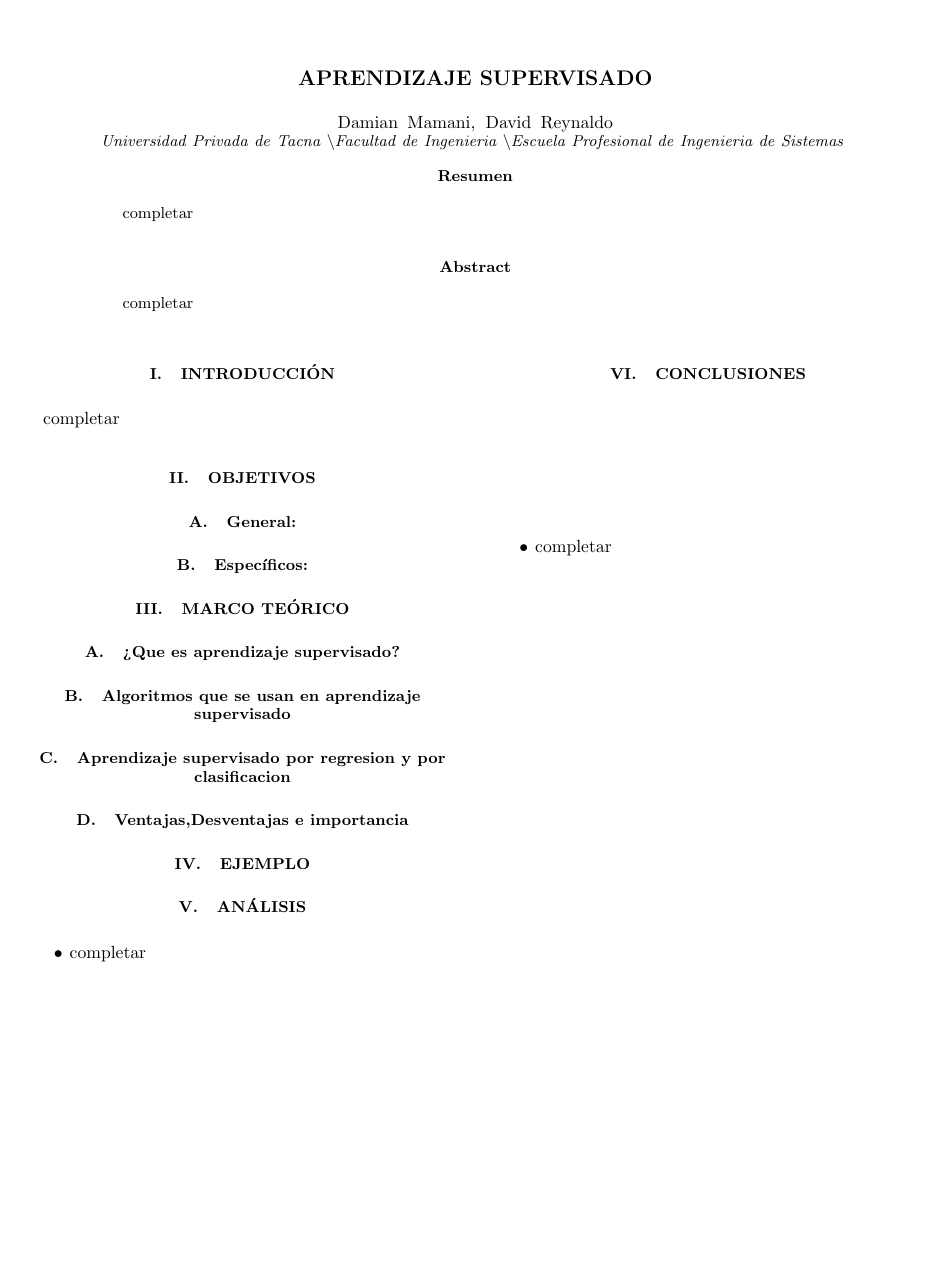
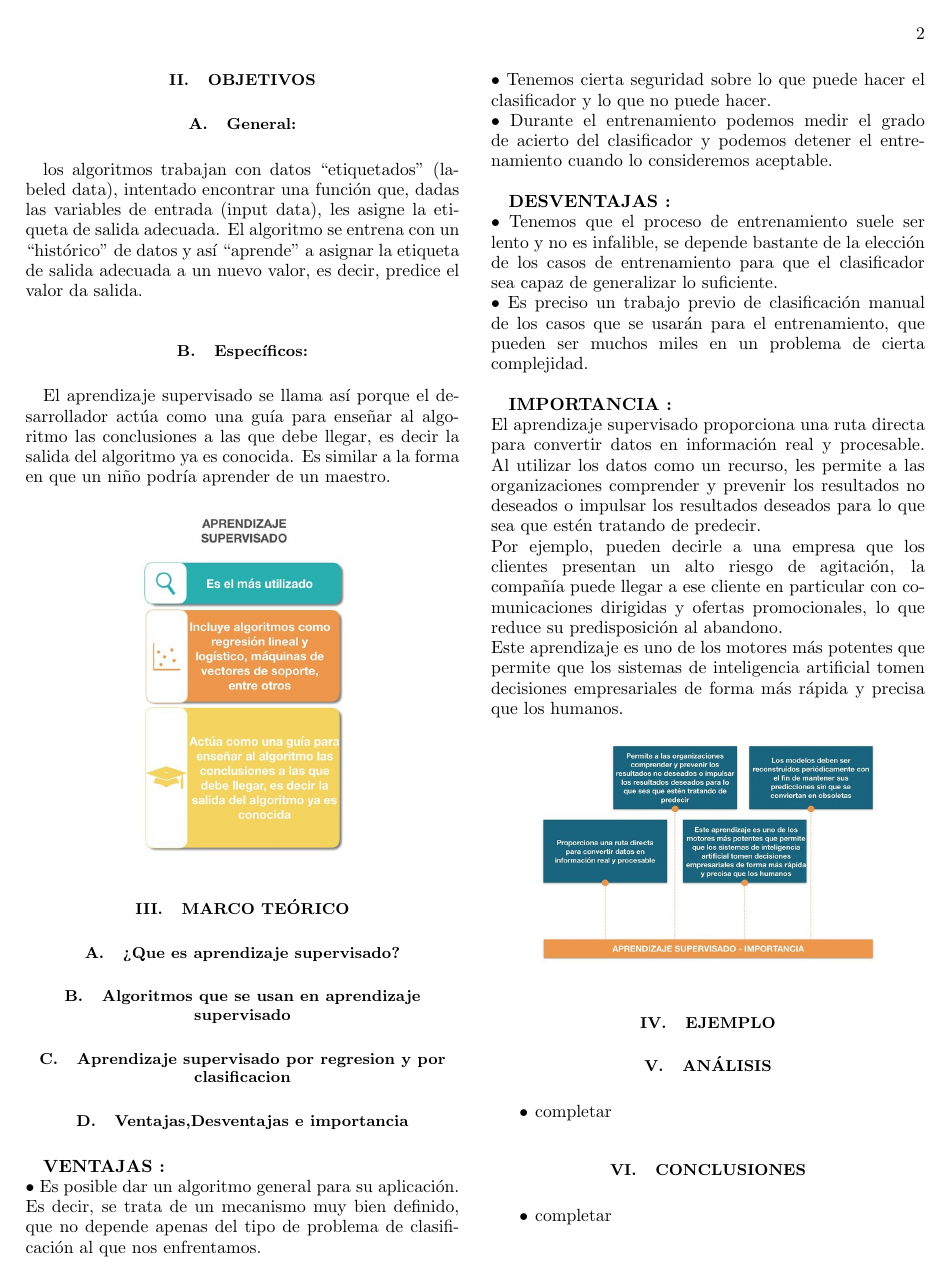
Before and after one commit to DDamian98/AprendizajeSupervisado, a LaTeX paper (InformeLaboratorio01.tex): the whole page before the commit and page 2 of 3 after it. The pictures show the PDF file InformeLaboratorio01.pdf that the author committed with the source.

Commit message:
Add files via upload

```diff
--- a/InformeLaboratorio01.tex
+++ b/InformeLaboratorio01.tex
@@ -44 +49,3 @@ completar
+\includegraphics[width=7cm]{./Imagenes/esquemageneraldelmodelosupervisado}
+\end{center}
 
@@ -45,0 +56,2 @@ completar
+\begin{center}
+\includegraphics[width=7cm]{./Imagenes/regresion}
@@ -47,3 +74,4 @@ completar
 %-----------------------------------------------------------------
 \section{Objetivos}\label{sec:2}
 \subsection{General:}
+los algoritmos trabajan con datos “etiquetados” (labeled data), intentado encontrar una función que, dadas las variables de entrada (input data), les asigne la etiqueta de salida adecuada. El algoritmo se entrena con un “histórico” de datos y así “aprende” a asignar la etiqueta de salida adecuada a un nuevo valor, es decir, predice el valor da salida.
@@ -51,4 +78,8 @@ completar
 \subsection{Específicos:}
+El aprendizaje supervisado se llama así porque el desarrollador actúa como una guía para enseñar al algoritmo las conclusiones a las que debe llegar, es decir la salida del algoritmo ya es conocida. Es similar a la forma en que un niño podría aprender de un maestro.
+ \begin{center}
+\includegraphics[width=5cm]{./Imagenes/objetivoprincipal}
+\end{center}
 
 
 %-----------------------------------------------------------------
@@ -65,6 +96,20 @@ completar
 
 %-------------------------------------------------
 \subsection{Ventajas,Desventajas e importancia}
+
+  \textbf{VENTAJAS :}\\ • Es posible dar un algoritmo general para su aplicación. Es decir, se trata de un mecanismo muy bien definido, que no depende apenas del tipo de problema de clasificación al que nos enfrentamos. \\
+  • Tenemos cierta seguridad sobre lo que puede hacer el clasificador y lo que no puede hacer.\\ • Durante el entrenamiento podemos medir el grado de acierto del clasificador y podemos detener el entrenamiento cuando lo consideremos aceptable.\\
+
+    \textbf{DESVENTAJAS :} \\• Tenemos que el proceso de entrenamiento suele ser lento y no es infalible, se depende bastante de la elección de los casos de entrenamiento para que el clasificador sea capaz de generalizar lo suficiente.\\ • Es preciso un trabajo previo de clasificación manual de los casos que se usarán para el entrenamiento, que pueden ser muchos miles en un problema de cierta complejidad.\\
+
+    \textbf{IMPORTANCIA :} \\
+    El aprendizaje supervisado proporciona una ruta directa para convertir datos en información real y procesable. Al utilizar los datos como un recurso, les permite a las organizaciones comprender y prevenir los resultados no deseados o impulsar los resultados deseados para lo que sea que estén tratando de predecir.\\
+    Por ejemplo, pueden decirle a una empresa que los clientes presentan un alto riesgo de agitación, la compañía puede llegar a ese cliente en particular con comunicaciones dirigidas y ofertas promocionales, lo que reduce su predisposición al abandono.\\
+    Este aprendizaje es uno de los motores más potentes que permite que los sistemas de inteligencia artificial tomen decisiones empresariales de forma más rápida y precisa que los humanos.
+
+ \begin{center}
+\includegraphics[width=7cm]{./Imagenes/importancia}
+\end{center}
 
 %-------------------------------------------------
 
```
Also changed, not shown: Imagenes/clasificacion.png (added), Imagenes/esquemageneraldelmodelosupervisado.png (added), Imagenes/importancia.jpg (added), Imagenes/objetivoprincipal.jpg (added), Imagenes/regresion.png (added), InformeLaboratorio01.pdf, InformeLaboratorio01.tex (44 more changed lines).
